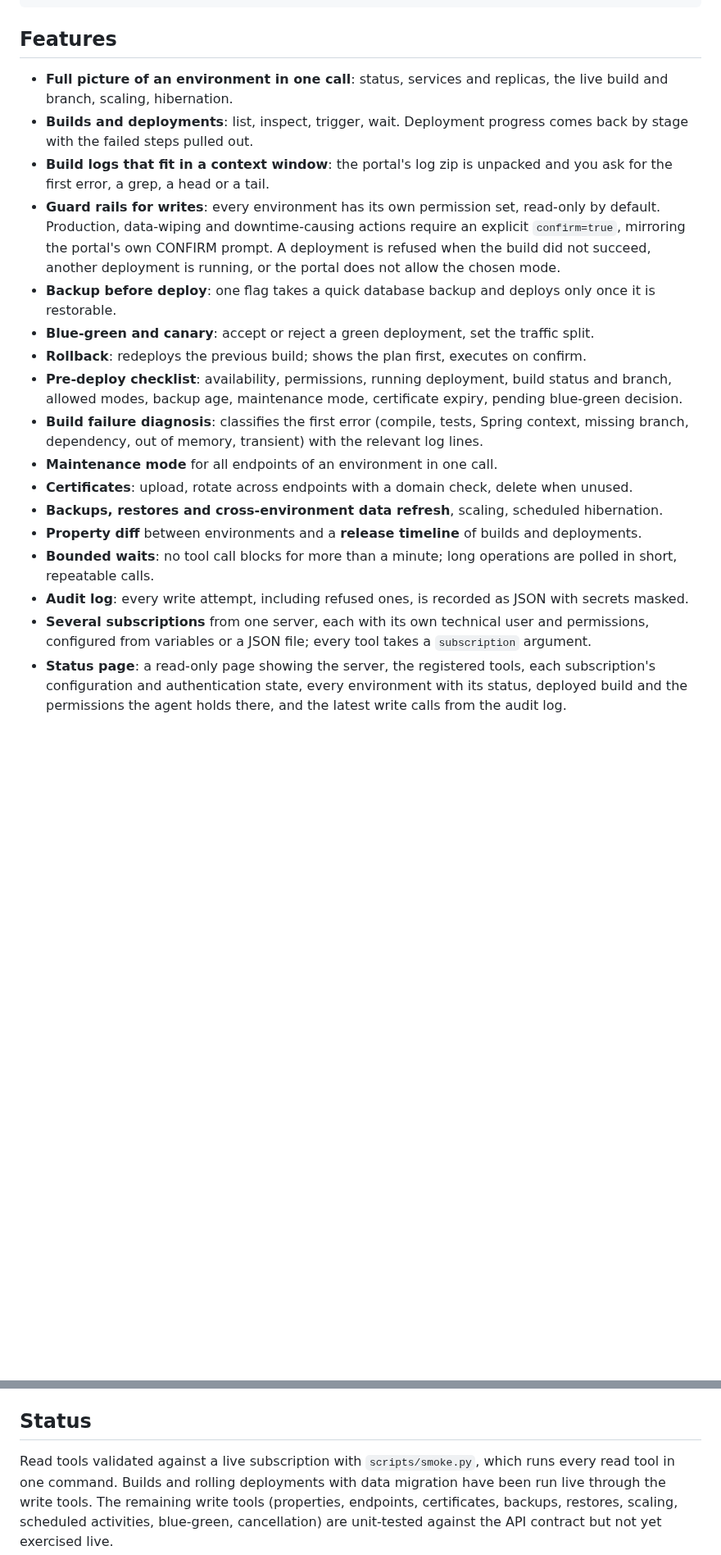
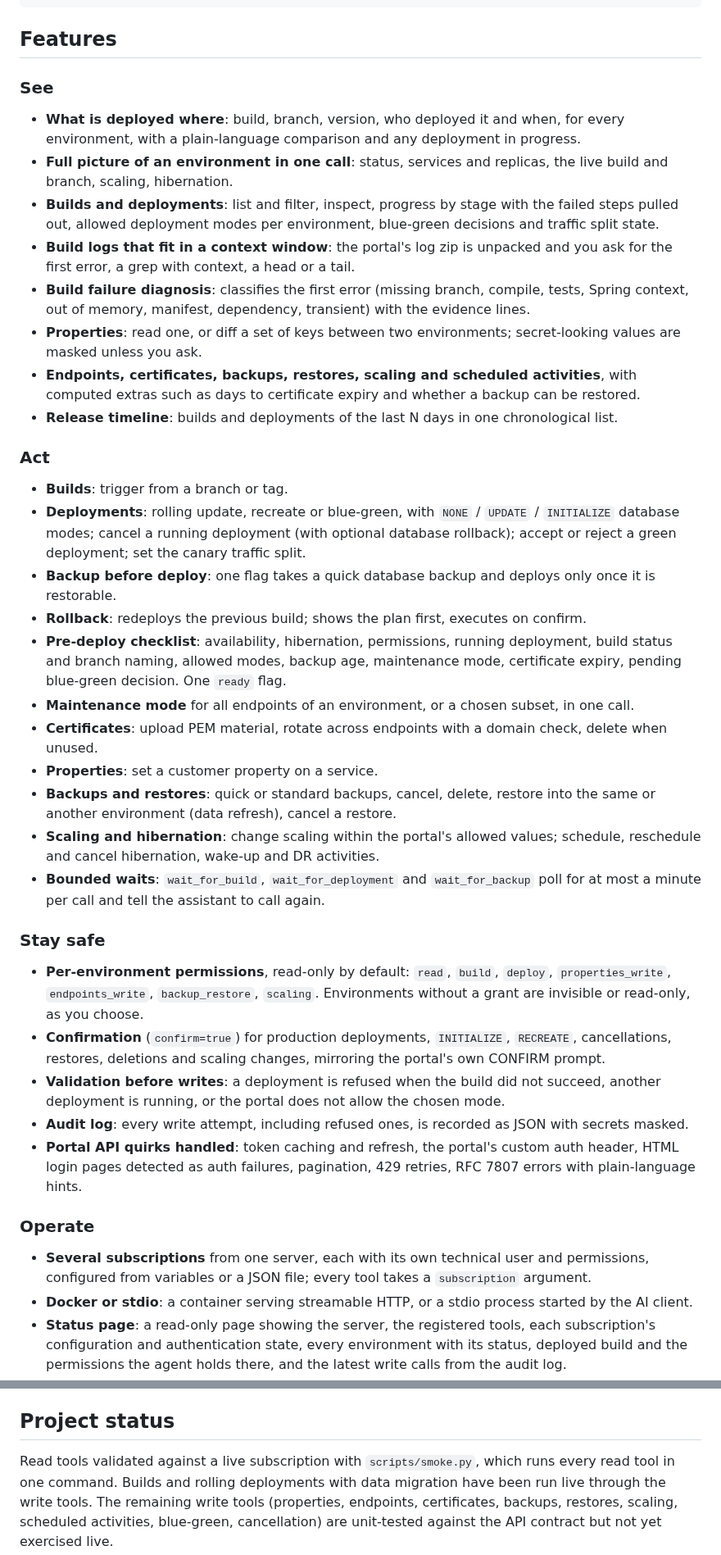
Before and after one commit to sholovii/ccv2-portal-mcp, a Markdown page: README.md, 2 parts joined by grey strips. Shown at 82% size. GitHub-like rendering; blank space fills up the shorter version.

Commit message:
README: grouped feature list and status page screenshots
The feature list now covers every tool, grouped into see / act / stay safe /
operate. Two screenshots of the status page, rendered from fictional sample
data, show the server and subscription view and the environments and audit
view. The page's grid no longer overflows narrow viewports.

Co-Authored-By: Claude Fable 5.1 <noreply@anthropic.com>

```diff
--- a/README.md
+++ b/README.md
@@ -19,38 +19,71 @@ Everything goes through SAP's official Cloud Portal API. Nothing is scraped from
 
 ## Features
 
+### See
+
+- **What is deployed where**: build, branch, version, who deployed it and when, for every
+  environment, with a plain-language comparison and any deployment in progress.
 - **Full picture of an environment in one call**: status, services and replicas, the live
   build and branch, scaling, hibernation.
-- **Builds and deployments**: list, inspect, trigger, wait. Deployment progress comes back by
-  stage with the failed steps pulled out.
+- **Builds and deployments**: list and filter, inspect, progress by stage with the failed
+  steps pulled out, allowed deployment modes per environment, blue-green decisions and
+  traffic split state.
 - **Build logs that fit in a context window**: the portal's log zip is unpacked and you ask
-  for the first error, a grep, a head or a tail.
-- **Guard rails for writes**: every environment has its own permission set, read-only by
-  default. Production, data-wiping and downtime-causing actions require an explicit
-  `confirm=true`, mirroring the portal's own CONFIRM prompt. A deployment is refused when the
-  build did not succeed, another deployment is running, or the portal does not allow the
-  chosen mode.
+  for the first error, a grep with context, a head or a tail.
+- **Build failure diagnosis**: classifies the first error (missing branch, compile, tests,
+  Spring context, out of memory, manifest, dependency, transient) with the evidence lines.
+- **Properties**: read one, or diff a set of keys between two environments; secret-looking
+  values are masked unless you ask.
+- **Endpoints, certificates, backups, restores, scaling and scheduled activities**, with
+  computed extras such as days to certificate expiry and whether a backup can be restored.
+- **Release timeline**: builds and deployments of the last N days in one chronological list.
+
+### Act
+
+- **Builds**: trigger from a branch or tag.
+- **Deployments**: rolling update, recreate or blue-green, with `NONE` / `UPDATE` /
+  `INITIALIZE` database modes; cancel a running deployment (with optional database
+  rollback); accept or reject a green deployment; set the canary traffic split.
 - **Backup before deploy**: one flag takes a quick database backup and deploys only once it
   is restorable.
-- **Blue-green and canary**: accept or reject a green deployment, set the traffic split.
 - **Rollback**: redeploys the previous build; shows the plan first, executes on confirm.
-- **Pre-deploy checklist**: availability, permissions, running deployment, build status and
-  branch, allowed modes, backup age, maintenance mode, certificate expiry, pending
-  blue-green decision.
-- **Build failure diagnosis**: classifies the first error (compile, tests, Spring context,
-  missing branch, dependency, out of memory, transient) with the relevant log lines.
-- **Maintenance mode** for all endpoints of an environment in one call.
-- **Certificates**: upload, rotate across endpoints with a domain check, delete when unused.
-- **Backups, restores and cross-environment data refresh**, scaling, scheduled hibernation.
-- **Property diff** between environments and a **release timeline** of builds and
-  deployments.
-- **Bounded waits**: no tool call blocks for more than a minute; long operations are polled
-  in short, repeatable calls.
+- **Pre-deploy checklist**: availability, hibernation, permissions, running deployment, build
+  status and branch naming, allowed modes, backup age, maintenance mode, certificate expiry,
+  pending blue-green decision. One `ready` flag.
+- **Maintenance mode** for all endpoints of an environment, or a chosen subset, in one call.
+- **Certificates**: upload PEM material, rotate across endpoints with a domain check, delete
+  when unused.
+- **Properties**: set a customer property on a service.
+- **Backups and restores**: quick or standard backups, cancel, delete, restore into the same
+  or another environment (data refresh), cancel a restore.
+- **Scaling and hibernation**: change scaling within the portal's allowed values; schedule,
+  reschedule and cancel hibernation, wake-up and DR activities.
+- **Bounded waits**: `wait_for_build`, `wait_for_deployment` and `wait_for_backup` poll
+  for at most a minute per call and tell the assistant to call again.
+
+### Stay safe
+
+- **Per-environment permissions**, read-only by default: `read`, `build`, `deploy`,
+  `properties_write`, `endpoints_write`, `backup_restore`, `scaling`. Environments without
+  a grant are invisible or read-only, as you choose.
+- **Confirmation** (`confirm=true`) for production deployments, `INITIALIZE`, `RECREATE`,
+  cancellations, restores, deletions and scaling changes, mirroring the portal's own CONFIRM
+  prompt.
+- **Validation before writes**: a deployment is refused when the build did not succeed,
+  another deployment is running, or the portal does not allow the chosen mode.
 - **Audit log**: every write attempt, including refused ones, is recorded as JSON with
   secrets masked.
+- **Portal API quirks handled**: token caching and refresh, the portal's custom auth header,
+  HTML login pages detected as auth failures, pagination, 429 retries, RFC 7807 errors with
+  plain-language hints.
+
+### Operate
+
 - **Several subscriptions** from one server, each with its own technical user and
   permissions, configured from variables or a JSON file; every tool takes a `subscription`
   argument.
+- **Docker or stdio**: a container serving streamable HTTP, or a stdio process started by the
+  AI client.
 - **Status page**: a read-only page showing the server, the registered tools, each
   subscription's configuration and authentication state, every environment with its
   status, deployed build and the permissions the agent holds there, and the latest write
@@ -107,7 +150,7 @@ CCV2_PERMISSIONS=d1:read,build,deploy,properties_write;s1:read,build,deploy;p1:r
   do, the tooling ecosystem and the design decisions behind this project.
 - `spec/cloud-portal-api-2.0.12.yaml`: the official OpenAPI spec, extracted from SAP Help.
 
-## Status
+## Project status
 
 Read tools validated against a live subscription with `scripts/smoke.py`, which runs every
 read tool in one command. Builds and rolling deployments with data migration have been run
```
Also changed, not shown: other parts of README.md (+10 -0 lines), docs/images/status-environments.png (added), docs/images/status-overview.png (added), 1 other file.
